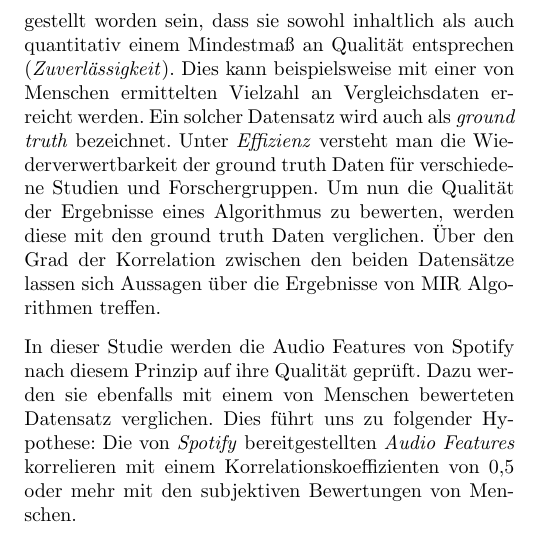
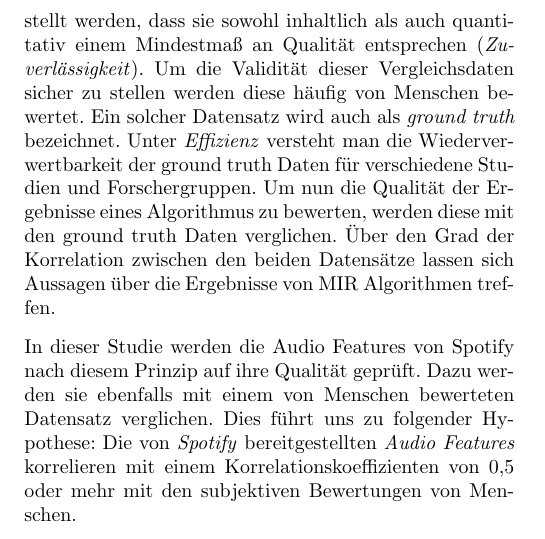
Before and after one commit to Bendrien/DingeAusGruendenZuZeitenInRaeumen, a LaTeX document (latex/paper/main.tex, which reads latex/paper/einleitung.tex): part of one column of page 1 of 4, cut so that both start at the same text. Compiled offline with pdfLaTeX.

Commit message:
Zurück Änderungen.

```diff
--- a/latex/paper/einleitung.tex
+++ b/latex/paper/einleitung.tex
@@ -22,8 +22,8 @@ Wie lassen sich die Ergebnisse unterschiedlicher \textit{MIR} Verfahren und Algo
 In der Praxis kommen verschiedene Evaluationsverfahren zum Einsatz.
 Ein Verfahren mit Blick auf \textit{Gültigkeit}, \textit{Zuverlässigkeit} und \textit{Effizienz} \cite{Urbano_2013}, wird im Folgenden genauer beschrieben.
 Durch \textit{MIR} extrahierte \textit{Audio Features} werden einer Aggregation von Vergleichsinformationen gegenübergestellt und mit ihr abgeglichen (\textit{Gültigkeit}), um eine Aussage über ihren Wahrheitsgehalt treffen zu können.
-Damit die aggregierten Daten als Vergleichsmaß herangezogen werden können, muss zuvor sichergestellt worden sein, dass sie sowohl inhaltlich als auch quantitativ einem Mindestmaß an Qualität entsprechen (\textit{Zuverlässigkeit}).
-Dies kann beispielsweise mit einer von Menschen ermittelten Vielzahl an Vergleichsdaten erreicht werden.
+Damit die aggregierten Daten als Vergleichsmaß herangezogen werden können, muss zuvor sichergestellt werden, dass sie sowohl inhaltlich als auch quantitativ einem Mindestmaß an Qualität entsprechen (\textit{Zuverlässigkeit}).
+Um die Validität dieser Vergleichsdaten sicher zu stellen werden diese häufig von Menschen bewertet.
 Ein solcher Datensatz wird auch als \textit{ground truth} bezeichnet.
 Unter \textit{Effizienz} versteht man die Wiederverwertbarkeit der ground truth Daten für verschiedene Studien und Forschergruppen.
 Um nun die Qualität der Ergebnisse eines Algorithmus zu bewerten, werden diese mit den ground truth Daten verglichen.
```
